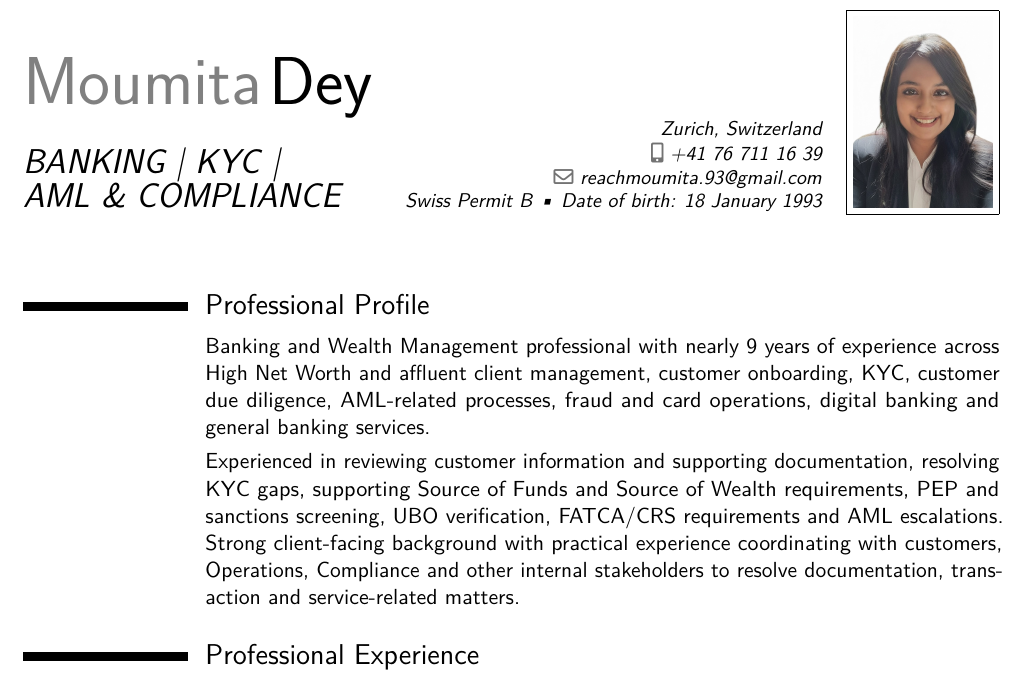
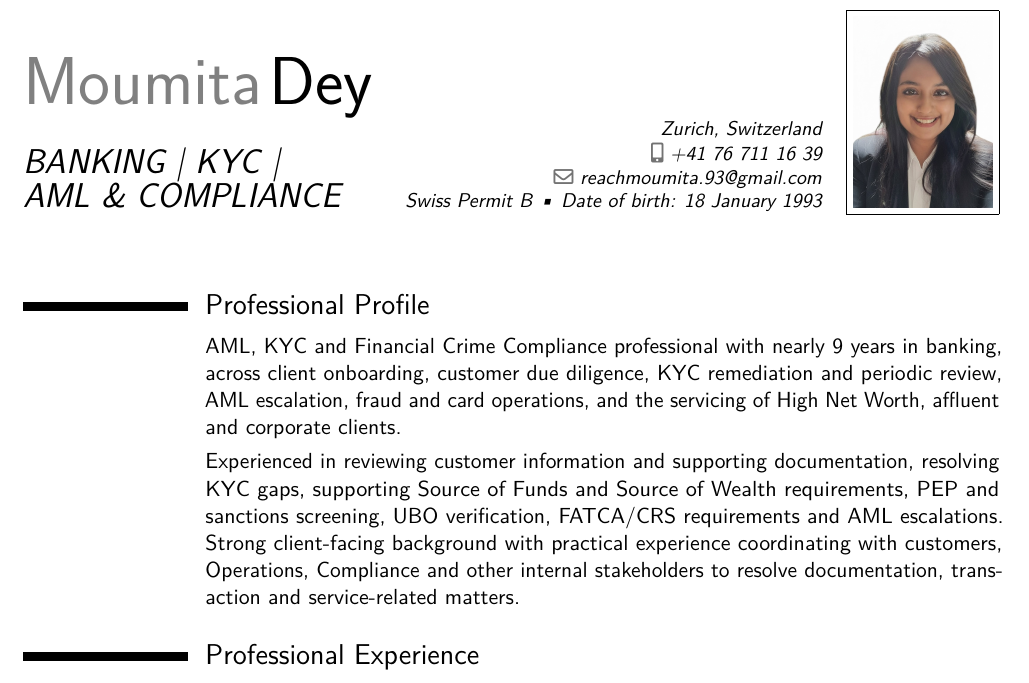
Before and after one commit to rahulbera/moumita-cv, a LaTeX CV (cv.tex): part of page 1 of 3, cut so that both start at the same text. Compiled offline with pdfLaTeX.

Commit message:
Lead the profile with AML/KYC/Compliance, not wealth management
The profile opened "Banking and Wealth Management professional", which
described where Moumita came from rather than the roles she is applying
for, and pulled against a header that reads BANKING | KYC | AML &
COMPLIANCE.

Now opens "AML, KYC and Financial Crime Compliance professional with nearly
9 years in banking", matching the About section of her LinkedIn profile
word for word. High Net Worth, affluent and corporate client servicing is
still there -- moved to the end of the sentence, as experience she has
rather than the identity she leads with.

No facts changed. Still three pages.

Co-Authored-By: Claude Opus 5 <noreply@anthropic.com>
Claude-Session: https://claude.ai/code/session_011nzYtUpHNArYD4qrsfaast

```diff
--- a/cv.tex
+++ b/cv.tex
@@ -81,10 +81,10 @@
 %------------------------------------------------------------------------------
 \cvsection{Professional Profile}
 
-\cvitem{}{Banking and Wealth Management professional with nearly 9 years of experience
-across High Net Worth and affluent client management, customer onboarding, KYC,
-customer due diligence, AML-related processes, fraud and card operations,
-digital banking and general banking services.}
+\cvitem{}{AML, KYC and Financial Crime Compliance professional with nearly 9
+years in banking, across client onboarding, customer due diligence, KYC
+remediation and periodic review, AML escalation, fraud and card operations, and
+the servicing of High Net Worth, affluent and corporate clients.}
 
 \cvitem{}{Experienced in reviewing customer information and supporting
 documentation, resolving KYC gaps, supporting Source of Funds and Source of
```
Also changed, not shown: cv.pdf.
